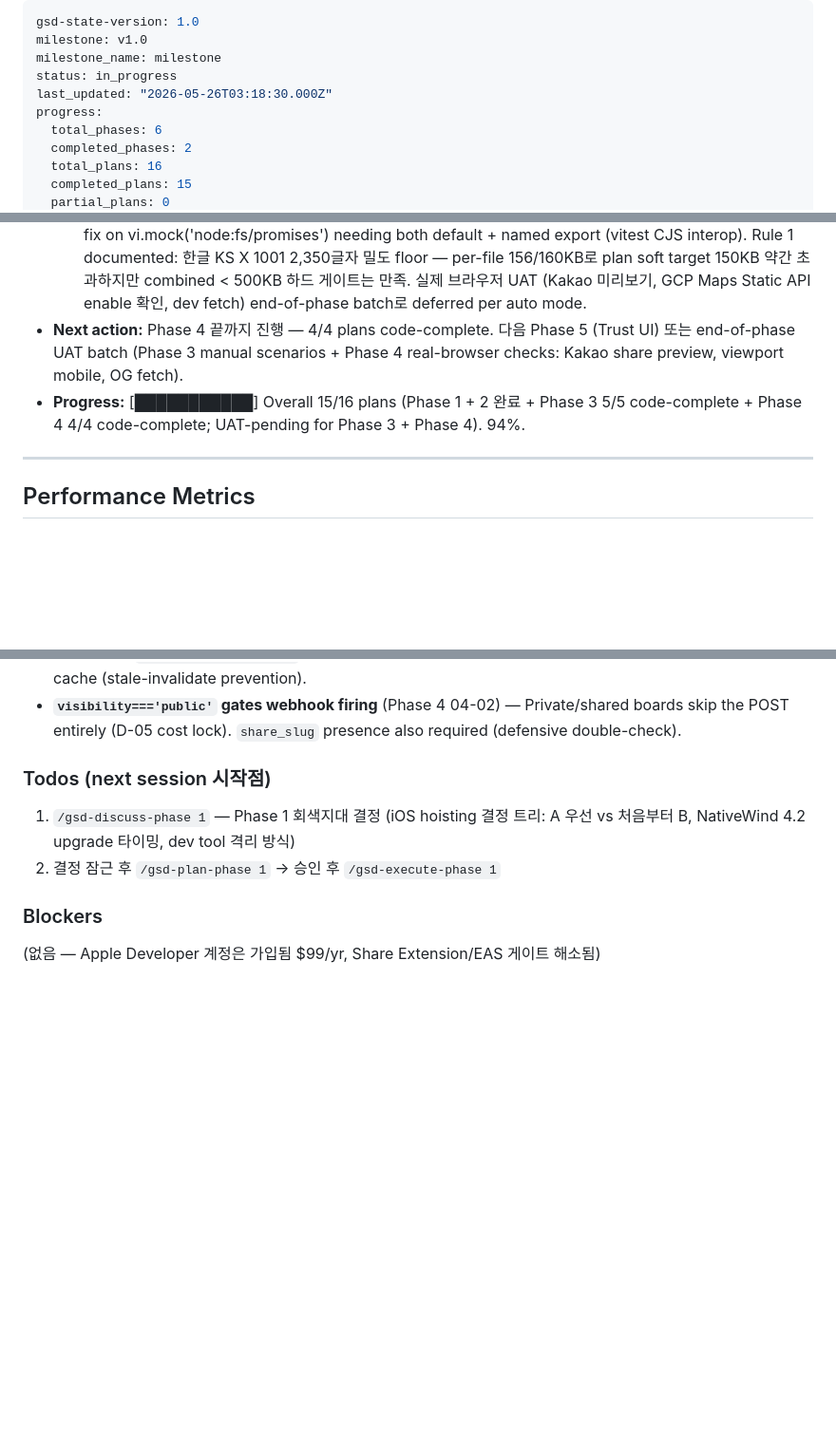
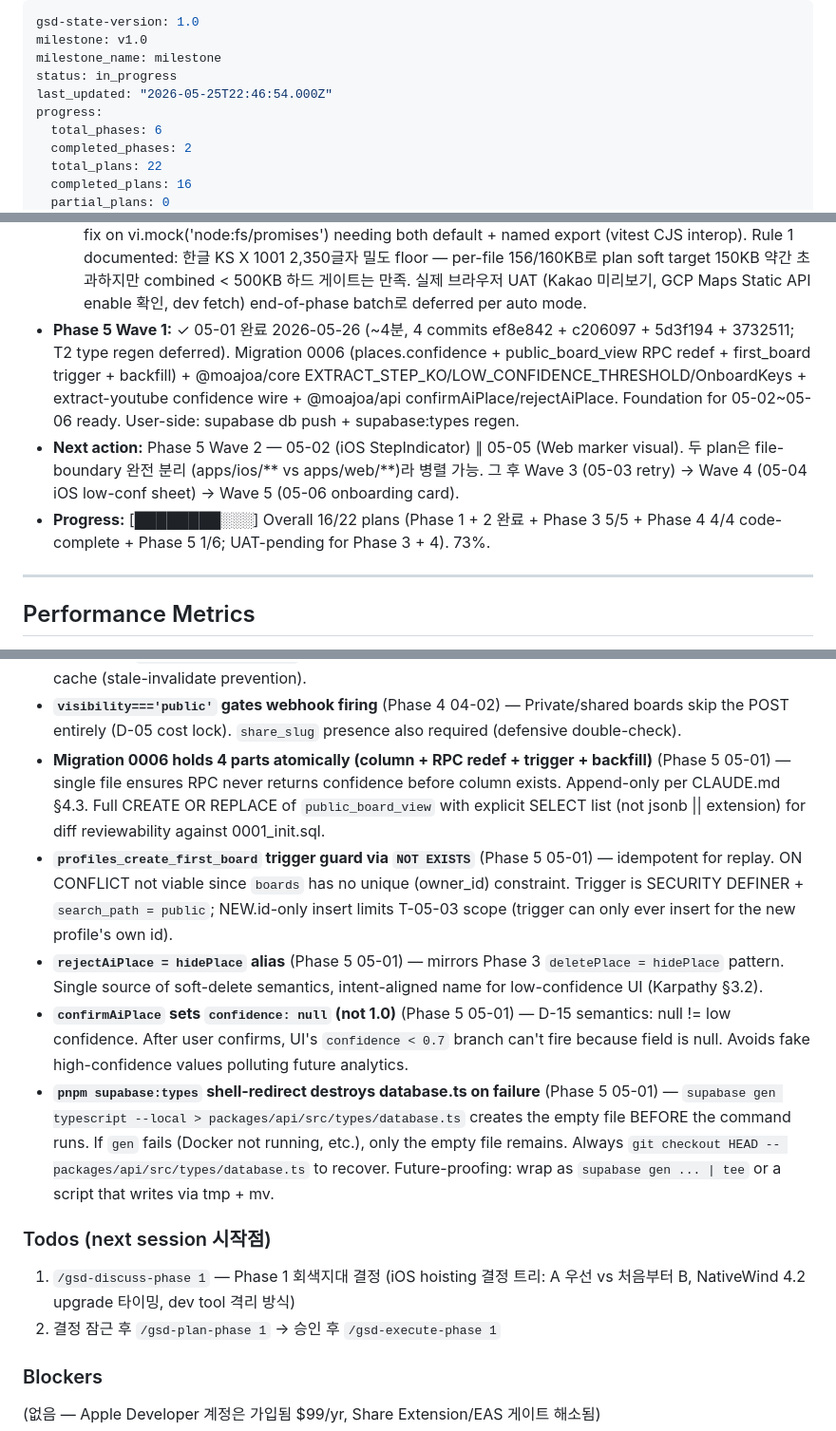
Before and after one commit to SerendipityLife/MOAJOA, a Markdown page: .planning/STATE.md, 3 parts joined by grey strips. Shown at 95% size. GitHub-like rendering; blank space fills up the shorter version.

```diff
--- a/.planning/STATE.md
+++ b/.planning/STATE.md
@@ -3,10 +3,10 @@ gsd-state-version: 1.0
 milestone: v1.0
 milestone_name: milestone
 status: in_progress
-last_updated: "2026-05-26T03:18:30.000Z"
+last_updated: "2026-05-25T22:46:54.000Z"
 progress:
   total_phases: 6
   completed_phases: 2
-  total_plans: 16
-  completed_plans: 15
+  total_plans: 22
+  completed_plans: 16
   partial_plans: 0
@@ -48,8 +48,9 @@ stopped_at: Phase 4 Wave 3 ✓ — 04-04 완료 2026-05-26 (~3분, 2 tasks + 1 d
   - 04-03 완료 2026-05-26 (~12분, 2 implemented tasks + 1 deferred UAT checkpoint; commits ef951e0 + 4704faa). layout.tsx viewport (maximumScale:5 WCAG-safe) + metadataBase; page.tsx surgical rewrite — getCachedPublicBoard wrap, extended generateMetadata (description templates city有/無 + twitter:summary_large_image + alternates.canonical + robots.index=true), UI-SPEC §1 reassignment audit on 7 sites (text-3xl→2xl, font-medium→semibold, uppercase 제거, h-[420px]→h-[60vh], video card hover, footer brand-500 wordmark + "이 보드는 MOAJOA로 만들었어요"), empty state (places.length===0); PublicBoardMap +links prop + gestureHandling 'greedy' + clickableIcons false + marker click → window.open(buildYouTubeWatchUrl(...)) D-14/D-15/D-16; not-found.tsx + error.tsx (UI-SPEC §5/§6); 8 new vitest (metadata 5 + map-options 3) — 37/37 total pass; typecheck + build clean. Rule 3 fixes: vitest esbuild.jsx 'automatic' (React 19 auto JSX runtime), cache-key.test.ts non-null assertions (pre-existing 04-02 strict-TS gap). Real-browser UAT deferred to end-of-phase batch per auto mode.
 - **Phase 4 Wave 3:** ✓ 2026-05-26
   - 04-04 완료 2026-05-26 (~3분, 2 tasks + 1 deferred UAT checkpoint; commits 9bec7e2 + 1b6fed1). Pretendard KS X 1001 subset woff2 (Regular 156KB + SemiBold 160KB = 317KB combined, well under ImageResponse 500KB 하드 limit) via fontTools.subset + text-file (2,350 한글 + ASCII + Latin-1 + jamo + CJK punct). apps/web/app/b/[slug]/opengraph-image.tsx Next 파일 컨벤션 OG route (runtime='nodejs', 1200×630 ImageResponse, 좌측 텍스트 stack 보드제목 48/600 + city_ko 28/400 + 핀 N개 24/400 + MOAJOA wordmark 24/600 brand-500, 우측 Static Maps grayscale PNG ≤10마커 brand-500 또는 '지도 미리보기 준비 중' fallback, 3중 fallback view-null/key-missing/places-empty, title 80-char substring clamp Satori CJK-safe). lib/og/pretendard.ts 모듈 캐시 readFile loader (한 번만 readFile per process, process.cwd() 기반 hardcoded path). og-image.test.ts 4/4 PASS — 전체 apps/web 41/41 (4 신규 + 37 기존). typecheck exit 0; build green (route 131B 103kB First Load, no 500KB warning). Rule 1 fix on vi.mock('node:fs/promises') needing both default + named export (vitest CJS interop). Rule 1 documented: 한글 KS X 1001 2,350글자 밀도 floor — per-file 156/160KB로 plan soft target 150KB 약간 초과하지만 combined < 500KB 하드 게이트는 만족. 실제 브라우저 UAT (Kakao 미리보기, GCP Maps Static API enable 확인, dev fetch) end-of-phase batch로 deferred per auto mode.
-- **Next action:** Phase 4 끝까지 진행 — 4/4 plans code-complete. 다음 Phase 5 (Trust UI) 또는 end-of-phase UAT batch (Phase 3 manual scenarios + Phase 4 real-browser checks: Kakao share preview, viewport mobile, OG fetch).
-- **Progress:** [███████████] Overall 15/16 plans (Phase 1 + 2 완료 + Phase 3 5/5 code-complete + Phase 4 4/4 code-complete; UAT-pending for Phase 3 + Phase 4). 94%.
+- **Phase 5 Wave 1:** ✓ 05-01 완료 2026-05-26 (~4분, 4 commits ef8e842 + c206097 + 5d3f194 + 3732511; T2 type regen deferred). Migration 0006 (places.confidence + public_board_view RPC redef + first_board trigger + backfill) + @moajoa/core EXTRACT_STEP_KO/LOW_CONFIDENCE_THRESHOLD/OnboardKeys + extract-youtube confidence wire + @moajoa/api confirmAiPlace/rejectAiPlace. Foundation for 05-02~05-06 ready. User-side: supabase db push + supabase:types regen.
+- **Next action:** Phase 5 Wave 2 — 05-02 (iOS StepIndicator) ∥ 05-05 (Web marker visual). 두 plan은 file-boundary 완전 분리 (apps/ios/** vs apps/web/**)라 병렬 가능. 그 후 Wave 3 (05-03 retry) → Wave 4 (05-04 iOS low-conf sheet) → Wave 5 (05-06 onboarding card).
+- **Progress:** [████████░░░] Overall 16/22 plans (Phase 1 + 2 완료 + Phase 3 5/5 + Phase 4 4/4 code-complete + Phase 5 1/6; UAT-pending for Phase 3 + 4). 73%.
 
 ---
 
@@ -108,6 +110,11 @@ stopped_at: Phase 4 Wave 3 ✓ — 04-04 완료 2026-05-26 (~3분, 2 tasks + 1 d
 - **`/api/revalidate` runtime is `'nodejs'` (NOT edge)** (Phase 4 04-02) — `node:crypto.timingSafeEqual` unavailable in Edge runtime's WebCrypto. RESEARCH §Pitfall 9 lock. D-06 'Edge' references in earlier drafts corrected.
 - **Edge Function webhook fires inside try-success branch ONLY** (Phase 4 04-02) — Block placed AFTER successful `broadcastStep('done')` but INSIDE outer try. Failure path's catch handler does NOT invalidate cache (stale-invalidate prevention).
 - **`visibility==='public'` gates webhook firing** (Phase 4 04-02) — Private/shared boards skip the POST entirely (D-05 cost lock). `share_slug` presence also required (defensive double-check).
+- **Migration 0006 holds 4 parts atomically (column + RPC redef + trigger + backfill)** (Phase 5 05-01) — single file ensures RPC never returns confidence before column exists. Append-only per CLAUDE.md §4.3. Full CREATE OR REPLACE of `public_board_view` with explicit SELECT list (not jsonb || extension) for diff reviewability against 0001_init.sql.
+- **`profiles_create_first_board` trigger guard via `NOT EXISTS`** (Phase 5 05-01) — idempotent for replay. ON CONFLICT not viable since `boards` has no unique (owner_id) constraint. Trigger is SECURITY DEFINER + `search_path = public`; NEW.id-only insert limits T-05-03 scope (trigger can only ever insert for the new profile's own id).
+- **`rejectAiPlace = hidePlace` alias** (Phase 5 05-01) — mirrors Phase 3 `deletePlace = hidePlace` pattern. Single source of soft-delete semantics, intent-aligned name for low-confidence UI (Karpathy §3.2).
+- **`confirmAiPlace` sets `confidence: null` (not 1.0)** (Phase 5 05-01) — D-15 semantics: null != low confidence. After user confirms, UI's `confidence < 0.7` branch can't fire because field is null. Avoids fake high-confidence values polluting future analytics.
+- **`pnpm supabase:types` shell-redirect destroys database.ts on failure** (Phase 5 05-01) — `supabase gen typescript --local > packages/api/src/types/database.ts` creates the empty file BEFORE the command runs. If `gen` fails (Docker not running, etc.), only the empty file remains. Always `git checkout HEAD -- packages/api/src/types/database.ts` to recover. Future-proofing: wrap as `supabase gen ... | tee` or a script that writes via tmp + mv.
 
 ### Todos (next session 시작점)
 
```
Also changed, not shown: other parts of .planning/STATE.md (+4 -3 lines), .planning/ROADMAP.md (+3 -3 lines), 1 other file.
